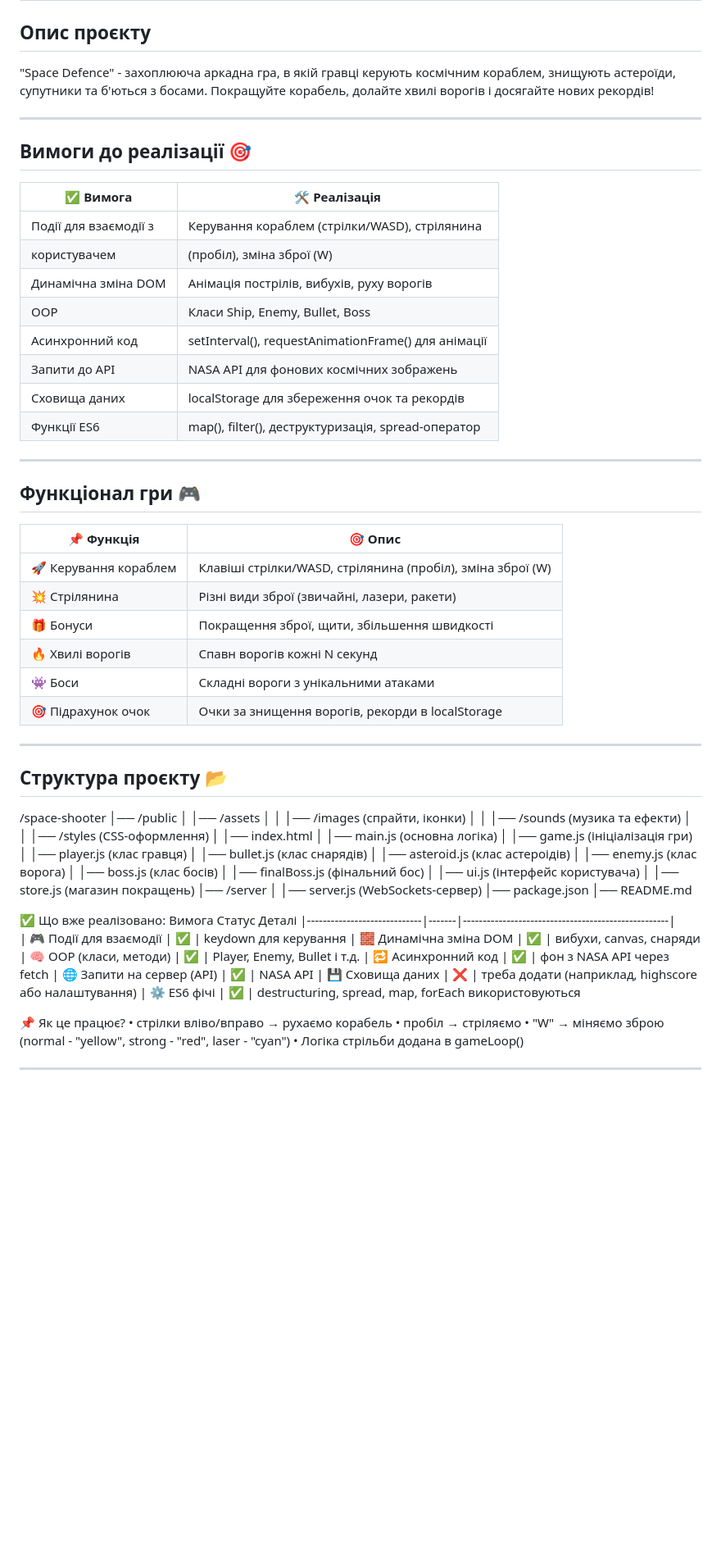
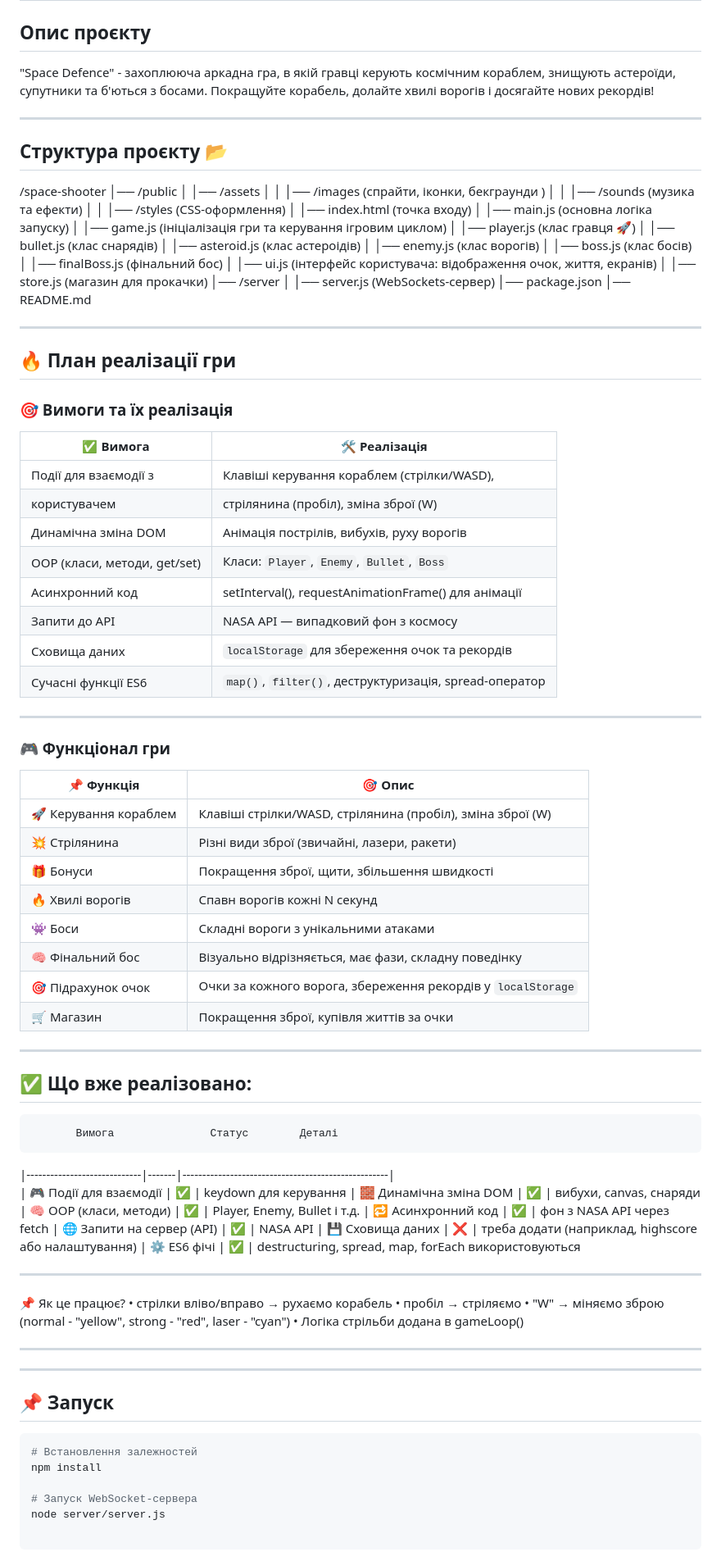
Before and after one commit to fotinia-sadovskaya/space-defense, a Markdown page: README.md, the part around the change. Shown at 82% size. Drawn GitHub-style; blank space fills up the shorter version.

````diff
--- a/README.md
+++ b/README.md
@@ -5,56 +5,66 @@
 
 ---
 
-## Вимоги до реалізації 🎯
-| ✅ **Вимога**                 | 🛠 **Реалізація**                                  |
-|-------------------------------|---------------------------------------------------- |
-| Події для взаємодії з         | Керування кораблем (стрілки/WASD), стрілянина       |
-| користувачем                  | (пробіл), зміна зброї (W)                           |
-| Динамічна зміна DOM           | Анімація пострілів, вибухів, руху ворогів           |
-| OOP                           | Класи Ship, Enemy, Bullet, Boss                     |
-| Асинхронний код               | setInterval(), requestAnimationFrame() для анімації |
-| Запити до API                 | NASA API для фонових космічних зображень            |
-| Сховища даних                 | localStorage для збереження очок та рекордів        |
-| Функції ES6                   | map(), filter(), деструктуризація, spread-оператор  |
-
----
-
-## Функціонал гри 🎮
-| 📌 **Функція**                | 🎯 **Опис**                                               |
-|--------------------------------|-----------------------------------------------------------|
-| 🚀 Керування кораблем         | Клавіші стрілки/WASD, стрілянина (пробіл), зміна зброї (W) |
-| 💥 Стрілянина                 | Різні види зброї (звичайні, лазери, ракети)                |
-| 🎁 Бонуси                     | Покращення зброї, щити, збільшення швидкості               |
-| 🔥 Хвилі ворогів              | Спавн ворогів кожні N секунд                               |
-| 👾 Боси                       | Складні вороги з унікальними атаками                       |
-| 🎯 Підрахунок очок            | Очки за знищення ворогів, рекорди в localStorage           |
-
----
-
 ## Структура проєкту 📂
 /space-shooter
 │── /public
 │ │── /assets
-│ │ │── /images (спрайти, іконки)
+│ │ │── /images (спрайти, іконки, бекграунди )
 │ │ │── /sounds (музика та ефекти)
 │ │ │── /styles (CSS-оформлення)
-│ │── index.html
-│ │── main.js (основна логіка)
-│ │── game.js (ініціалізація гри)
-│ │── player.js (клас гравця)
+│ │── index.html (точка входу)
+│ │── main.js (основна логіка запуску)
+│ │── game.js (ініціалізація гри та керування ігровим циклом)
+│ │── player.js (клас гравця 🚀)
 │ │── bullet.js (клас снарядів)
 │ │── asteroid.js (клас астероідів)
-│ │── enemy.js (клас ворога)
+│ │── enemy.js (клас ворогів)
 │ │── boss.js (клас босів)
 │ │── finalBoss.js (фінальний бос)
-│ │── ui.js (інтерфейс користувача)
-│ │── store.js (магазин покращень)
+│ │── ui.js (інтерфейс користувача: відображення очок, життя, екранів)
+│ │── store.js (магазин для прокачки)
 │── /server
 │ │── server.js (WebSockets-сервер)
 │── package.json
 │── README.md
 
-✅ Що вже реалізовано:
+---
+
+## 🔥 План реалізації гри
+
+### 🎯 Вимоги та їх реалізація
+
+| ✅ **Вимога**                 | 🛠 **Реалізація**                                      |
+|-------------------------------|--------------------------------------------------------|
+| Події для взаємодії з         | Клавіші керування кораблем (стрілки/WASD),             |
+| користувачем                  | стрілянина (пробіл), зміна зброї (W)                   |
+| Динамічна зміна DOM           | Анімація пострілів, вибухів, руху ворогів              |
+| OOP (класи, методи, get/set)  | Класи: `Player`, `Enemy`, `Bullet`, `Boss`             |
+| Асинхронний код               | setInterval(), requestAnimationFrame() для анімації    |
+| Запити до API                 | NASA API — випадковий фон з космосу                    |
+| Сховища даних                 |`localStorage` для збереження очок та рекордів          |
+| Сучасні функції ES6           | `map()`, `filter()`, деструктуризація, spread-оператор |
+
+---
+
+### 🎮 Функціонал гри
+
+| 📌 **Функція**                | 🎯 **Опис**                                                 |
+|--------------------------------|-------------------------------------------------------------|
+| 🚀 Керування кораблем         | Клавіші стрілки/WASD, стрілянина (пробіл), зміна зброї (W)   |
+| 💥 Стрілянина                 | Різні види зброї (звичайні, лазери, ракети)                  |
+| 🎁 Бонуси                     | Покращення зброї, щити, збільшення швидкості                 |
+| 🔥 Хвилі ворогів              | Спавн ворогів кожні N секунд                                 |
+| 👾 Боси                       | Складні вороги з унікальними атаками                         |
+| 🧠 Фінальний бос              | Візуально відрізняється, має фази, складну поведінку         |
+| 🎯 Підрахунок очок            | Очки за кожного ворога, збереження рекордів у `localStorage` |
+| 🛒 Магазин                    | Покращення зброї, купівля життів за очки                     |
+
+
+---
+
+## ✅ Що вже реалізовано:
+
            Вимога	            Статус	      Деталі
 |-----------------------------|-------|----------------------------------------------------|
 | 🎮 Події для взаємодії	  |  ✅  | keydown для керування
@@ -65,9 +75,23 @@
 | 💾 Сховища даних	          |  ❌  | треба додати (наприклад, highscore або налаштування)
 | ⚙️ ES6 фічі	              |  ✅  | destructuring, spread, map, forEach використовуються
 
+
+---
+
 📌 Як це працює?
 •	стрілки вліво/вправо → рухаємо корабель
 •	пробіл → стріляємо
 •	"W" → міняємо зброю (normal - "yellow", strong - "red", laser - "cyan")
 •	Логіка стрільби додана в gameLoop()
 ________________________________________
+
+---
+
+## 📌 Запуск
+
+```bash
+# Встановлення залежностей
+npm install
+
+# Запуск WebSocket-сервера
+node server/server.js
````
